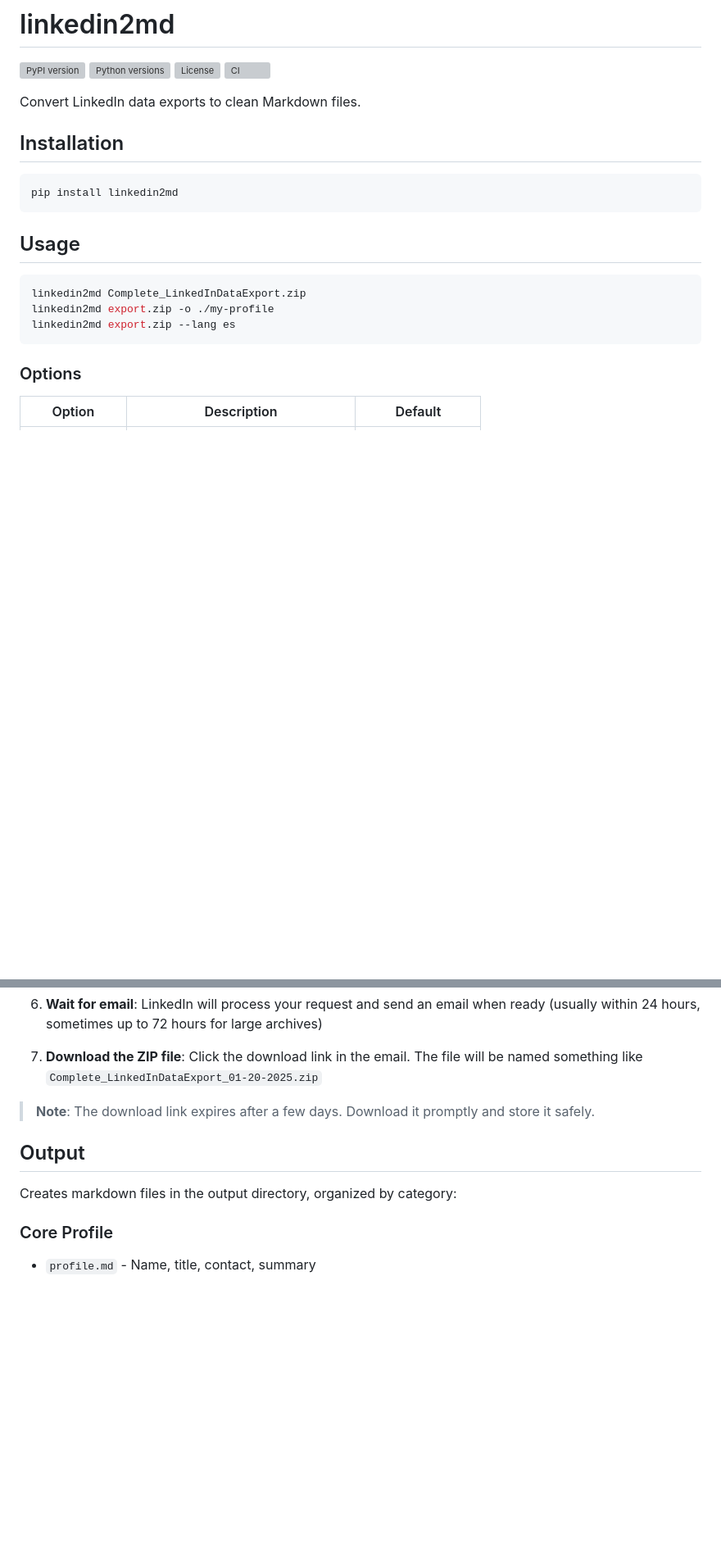
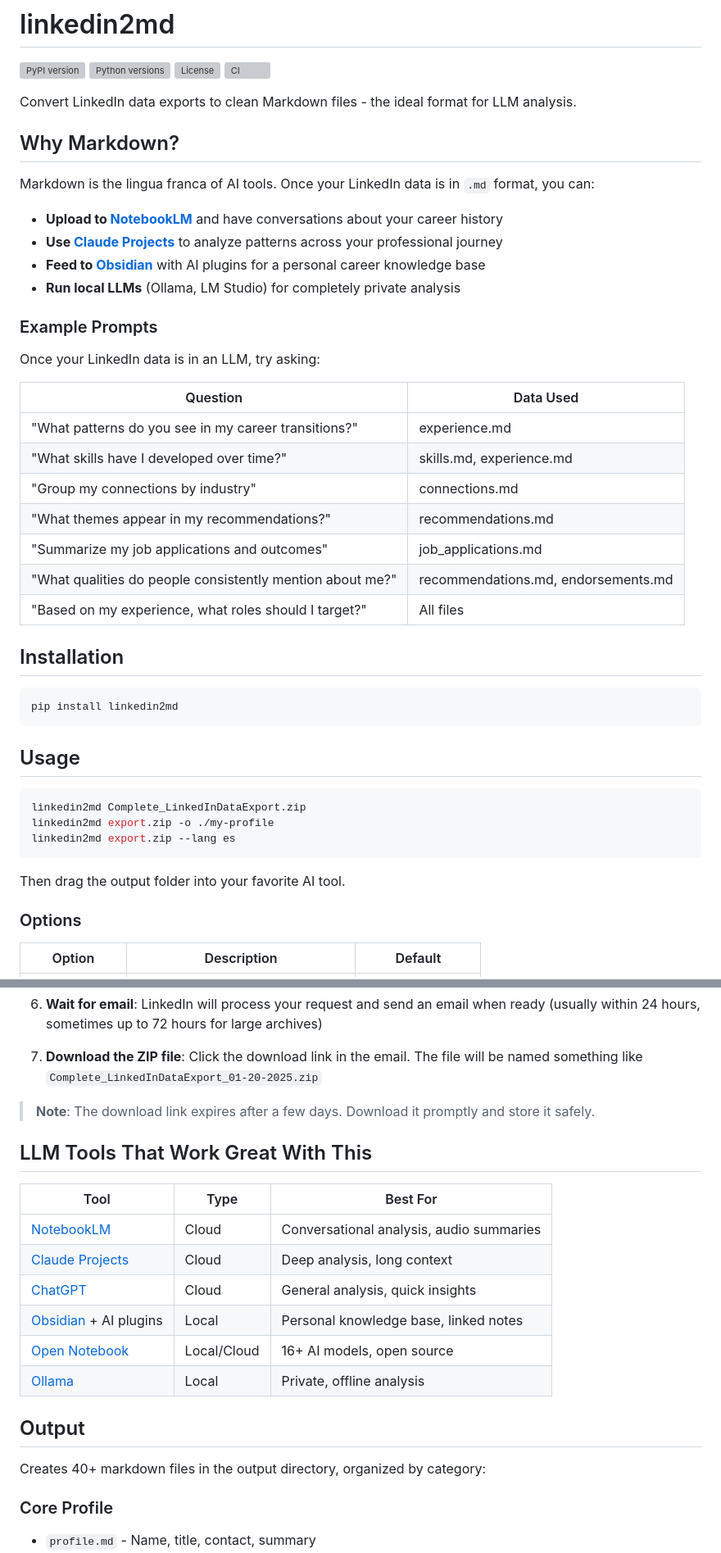
Before and after one commit to juanmanueldaza/linkedin2md, a Markdown page: README.md, 2 parts joined by grey strips. Shown at 82% size. Drawn GitHub-style; blank space fills up the shorter version; grey boxes are pictures that could not be loaded.

Commit message:
Add LLM use cases to README
- Highlight Markdown as ideal format for LLM analysis
- Add example prompts for career insights
- List compatible LLM tools (NotebookLM, Claude, Obsidian, etc.)
- Emphasize privacy-first local options

````diff
--- a/README.md
+++ b/README.md
@@ -5,7 +5,30 @@
 [![License](https://img.shields.io/pypi/l/linkedin2md)](https://github.com/juanmanueldaza/linkedin2md/blob/main/LICENSE)
 [![CI](https://github.com/juanmanueldaza/linkedin2md/actions/workflows/ci.yml/badge.svg)](https://github.com/juanmanueldaza/linkedin2md/actions/workflows/ci.yml)
 
-Convert LinkedIn data exports to clean Markdown files.
+Convert LinkedIn data exports to clean Markdown files - the ideal format for LLM analysis.
+
+## Why Markdown?
+
+Markdown is the lingua franca of AI tools. Once your LinkedIn data is in `.md` format, you can:
+
+- **Upload to [NotebookLM](https://notebooklm.google.com/)** and have conversations about your career history
+- **Use [Claude Projects](https://claude.ai)** to analyze patterns across your professional journey
+- **Feed to [Obsidian](https://obsidian.md/)** with AI plugins for a personal career knowledge base
+- **Run local LLMs** (Ollama, LM Studio) for completely private analysis
+
+### Example Prompts
+
+Once your LinkedIn data is in an LLM, try asking:
+
+| Question | Data Used |
+|----------|-----------|
+| "What patterns do you see in my career transitions?" | experience.md |
+| "What skills have I developed over time?" | skills.md, experience.md |
+| "Group my connections by industry" | connections.md |
+| "What themes appear in my recommendations?" | recommendations.md |
+| "Summarize my job applications and outcomes" | job_applications.md |
+| "What qualities do people consistently mention about me?" | recommendations.md, endorsements.md |
+| "Based on my experience, what roles should I target?" | All files |
 
 ## Installation
 
@@ -20,6 +43,8 @@ linkedin2md Complete_LinkedInDataExport.zip
 linkedin2md export.zip -o ./my-profile
 linkedin2md export.zip --lang es
 ```
+
+Then drag the output folder into your favorite AI tool.
 
 ### Options
 
@@ -51,9 +76,20 @@ Follow these steps to download your LinkedIn data:
 
 > **Note**: The download link expires after a few days. Download it promptly and store it safely.
 
+## LLM Tools That Work Great With This
+
+| Tool | Type | Best For |
+|------|------|----------|
+| [NotebookLM](https://notebooklm.google.com/) | Cloud | Conversational analysis, audio summaries |
+| [Claude Projects](https://claude.ai) | Cloud | Deep analysis, long context |
+| [ChatGPT](https://chat.openai.com) | Cloud | General analysis, quick insights |
+| [Obsidian](https://obsidian.md/) + AI plugins | Local | Personal knowledge base, linked notes |
+| [Open Notebook](https://github.com/Open-Notebook/Open-Notebook) | Local/Cloud | 16+ AI models, open source |
+| [Ollama](https://ollama.ai/) | Local | Private, offline analysis |
+
 ## Output
 
-Creates markdown files in the output directory, organized by category:
+Creates 40+ markdown files in the output directory, organized by category:
 
 ### Core Profile
 - `profile.md` - Name, title, contact, summary
````
